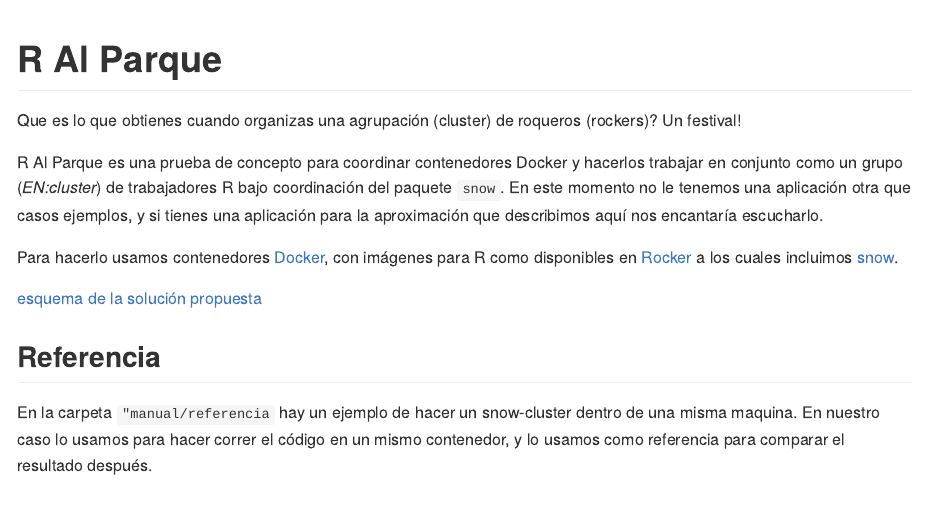
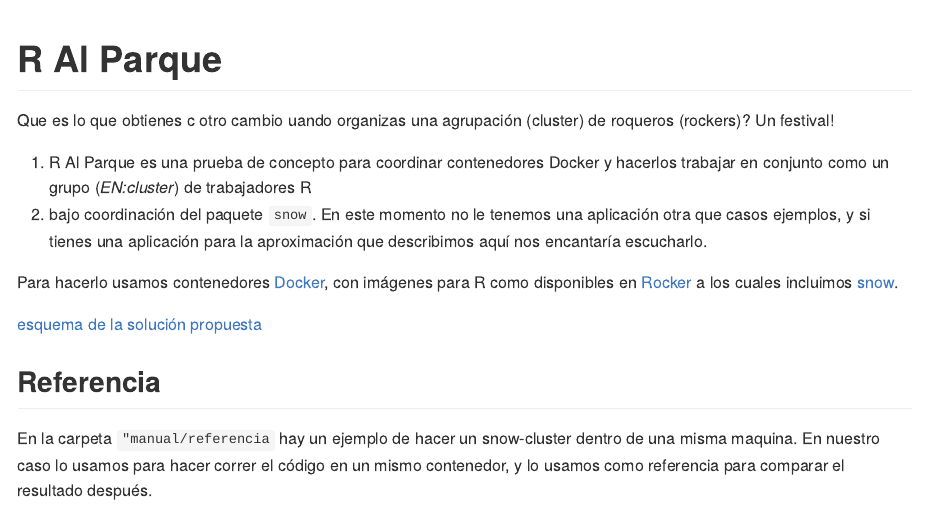
Before and after one commit to ixpantia/ralparque, an R Markdown document (README.Rmd): the page in a window 1100 px wide, from its top. The pictures show the output file README.md that the author committed with the source, drawn offline in the style of GitHub.

```diff
--- a/README.Rmd
+++ b/README.Rmd
@@ -1,10 +1,8 @@
 ---
-Title: R al parque
+Title: "R al parque"
 editor_options:
   markdown:
     wrap: 80
-    references:
-      location: block
 output:
   md_document:
     variant: gfm
@@ -22,14 +20,14 @@
 
 # R Al Parque
 
-Que es lo que obtienes cuando organizas una agrupación (cluster) de roqueros
-(rockers)? Un festival!
+Que es lo que obtienes c otro cambio uando organizas una agrupación (cluster) de
+roqueros (rockers)? Un festival!
 
-R Al Parque es una prueba de concepto para coordinar contenedores Docker y
-hacerlos trabajar en conjunto como un grupo (*EN:cluster*) de trabajadores R
-bajo coordinación del paquete `snow`. En este momento no le tenemos una
-aplicación otra que casos ejemplos, y si tienes una aplicación para la
-aproximación que describimos aquí nos encantaría escucharlo.
+1.  R Al Parque es una prueba de concepto para coordinar contenedores Docker y
+    hacerlos trabajar en conjunto como un grupo (*EN:cluster*) de trabajadores R
+2.  bajo coordinación del paquete `snow`. En este momento no le tenemos una
+    aplicación otra que casos ejemplos, y si tienes una aplicación para la
+    aproximación que describimos aquí nos encantaría escucharlo.
 
 Para hacerlo usamos contenedores [Docker](https://docker.com), con imágenes para
 R como disponibles en [Rocker](https://github.com/rocker-org/rocker) a los
```
Also changed, not shown: README.md.
